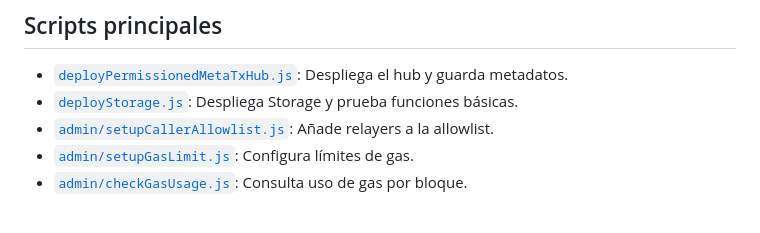
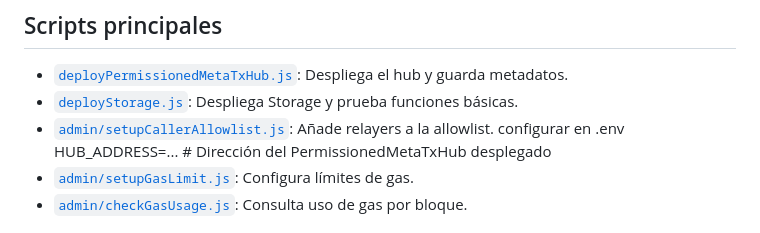
Before and after one commit to neri-bocchi/PermissionedMetaTxKit, a Markdown page: README.md, the part around the change. GitHub-like rendering.

```diff
--- a/README.md
+++ b/README.md
@@ -102,7 +102,7 @@ import { buildCallData, prepareForward, signForward, executeForward } from "./..
 
 - [`deployPermissionedMetaTxHub.js`](scripts/deployPermissionedMetaTxHub.js): Despliega el hub y guarda metadatos.
 - [`deployStorage.js`](scripts/deployStorage.js): Despliega Storage y prueba funciones básicas.
-- [`admin/setupCallerAllowlist.js`](scripts/admin/setupCallerAllowlist.js): Añade relayers a la allowlist.
+- [`admin/setupCallerAllowlist.js`](scripts/admin/setupCallerAllowlist.js): Añade relayers a la allowlist. configurar en .env HUB_ADDRESS=... # Dirección del PermissionedMetaTxHub desplegado
 - [`admin/setupGasLimit.js`](scripts/admin/setupGasLimit.js): Configura límites de gas.
 - [`admin/checkGasUsage.js`](scripts/admin/checkGasUsage.js): Consulta uso de gas por bloque.
 
```
